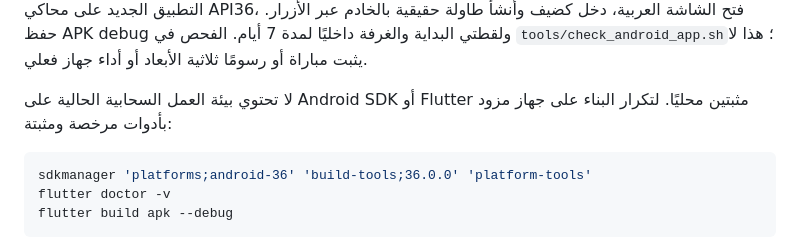
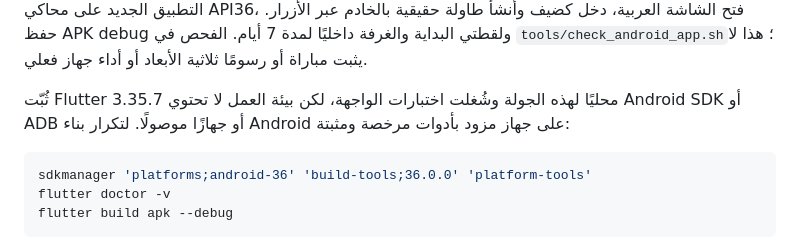
Before and after one commit to enad86102-debug/rex, a Markdown page: production/mobile/README.md, the part around the change. Rendered like a GitHub page.

Commit message:
Clarify local Flutter and Android SDK verification limits

````diff
--- a/production/mobile/README.md
+++ b/production/mobile/README.md
@@ -36,8 +36,9 @@ flutter build apk --debug
 البداية والغرفة داخليًا لمدة 7 أيام. الفحص في `tools/check_android_app.sh`؛
 هذا لا يثبت مباراة أو رسومًا ثلاثية الأبعاد أو أداء جهاز فعلي.
 
-لا تحتوي بيئة العمل السحابية الحالية على Android SDK أو Flutter مثبتين
-محليًا. لتكرار البناء على جهاز مزود بأدوات مرخصة ومثبتة:
+ثُبّت Flutter 3.35.7 محليًا لهذه الجولة وشُغلت اختبارات الواجهة، لكن بيئة
+العمل لا تحتوي Android SDK أو ADB أو جهازًا موصولًا. لتكرار بناء Android
+على جهاز مزود بأدوات مرخصة ومثبتة:
 
 ```sh
 sdkmanager 'platforms;android-36' 'build-tools;36.0.0' 'platform-tools'
````
